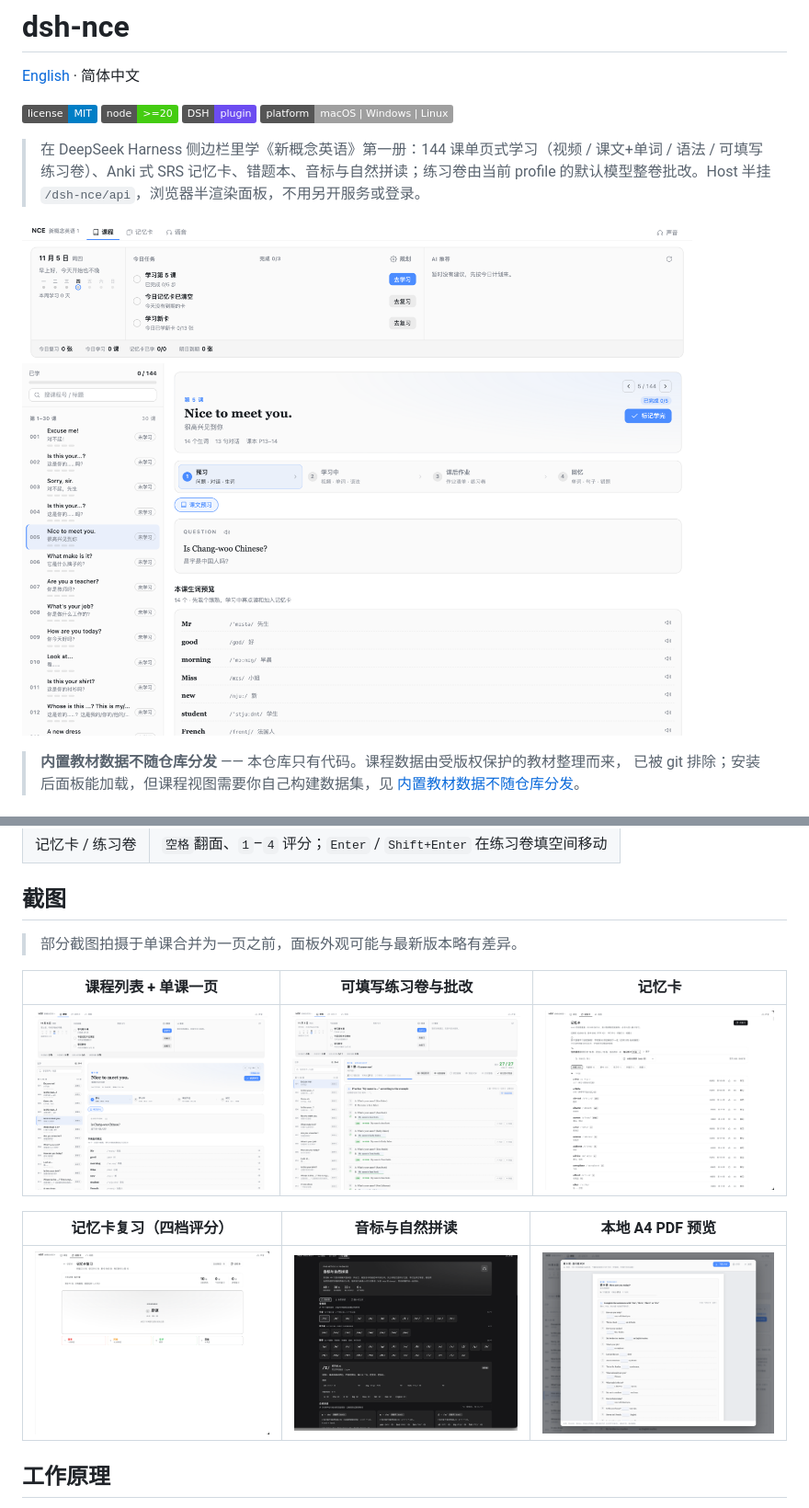
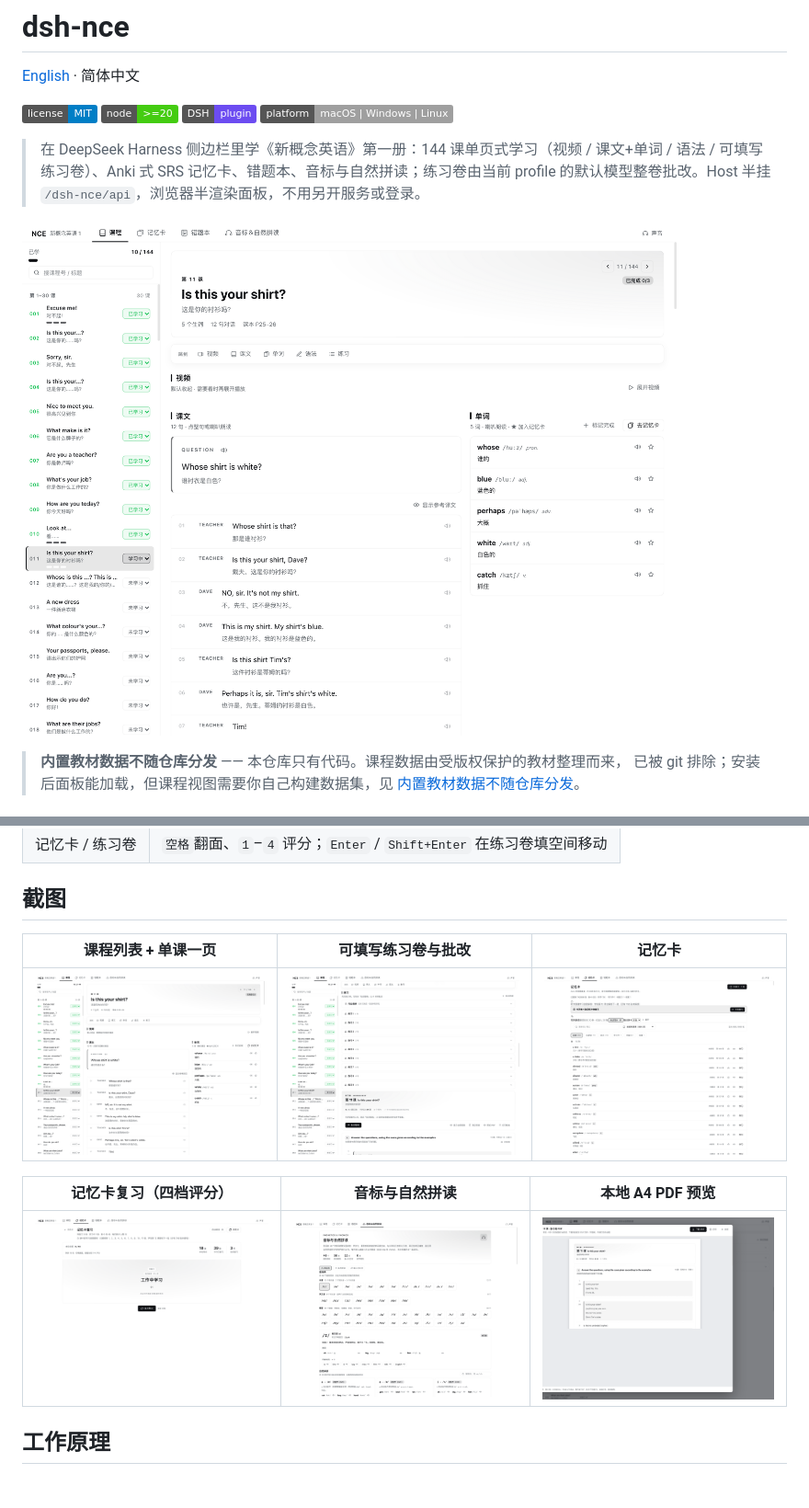
Before and after one commit to ChenYichener/dsh-nce, a Markdown page: README.zh.md, 2 parts joined by grey strips. Shown at 92% size. Drawn GitHub-style; pictures changed too: docs/screenshots/home.png, docs/screenshots/lesson-exercise.png, docs/screenshots/paper-pdf-preview.png; badges without logos; blank space fills up the shorter version.

```diff
--- a/README.zh.md
+++ b/README.zh.md
@@ -135,8 +135,6 @@ host 半或数据集改动需要重启 DSH（二者都缓存在宿主进程里
 
 ## 截图
 
-> 部分截图拍摄于单课合并为一页之前，面板外观可能与最新版本略有差异。
-
 | 课程列表 + 单课一页 | 可填写练习卷与批改 | 记忆卡 |
 | --- | --- | --- |
 | ![课程](docs/screenshots/home.png) | ![练习卷](docs/screenshots/lesson-exercise.png) | ![记忆卡](docs/screenshots/wordcards.png) |
```
Also changed, not shown: README.md (+0 -3 lines).
